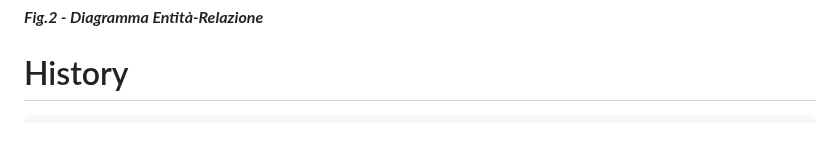
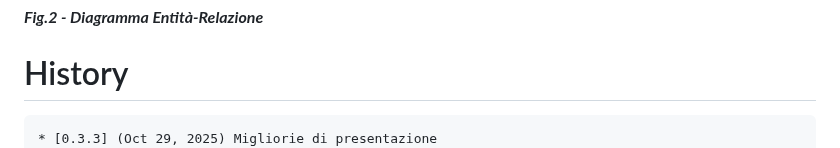
Before and after one commit to gbetorre/convenzioni, a Markdown page: README.it.md, the part around the change. GitHub-like rendering.

````diff
--- a/README.it.md
+++ b/README.it.md
@@ -121,6 +121,7 @@ Il software è un'applicazione Java three-tier
 # History
 
 ```
+* [0.3.3] (Oct 29, 2025) Migliorie di presentazione
 * [0.3.2] (Oct 28, 2025) Prima bozza implementazione e-mail riepilogativa delle scadenze
 * [0.3.1] (Oct 15, 2025) Implementato range temporale nell'estrazione convenzioni
 * [0.3.0] (Oct 14, 2025) Prima bozza implementazione ricerca
````
Also changed, not shown: README.md (+2 -1 lines).
